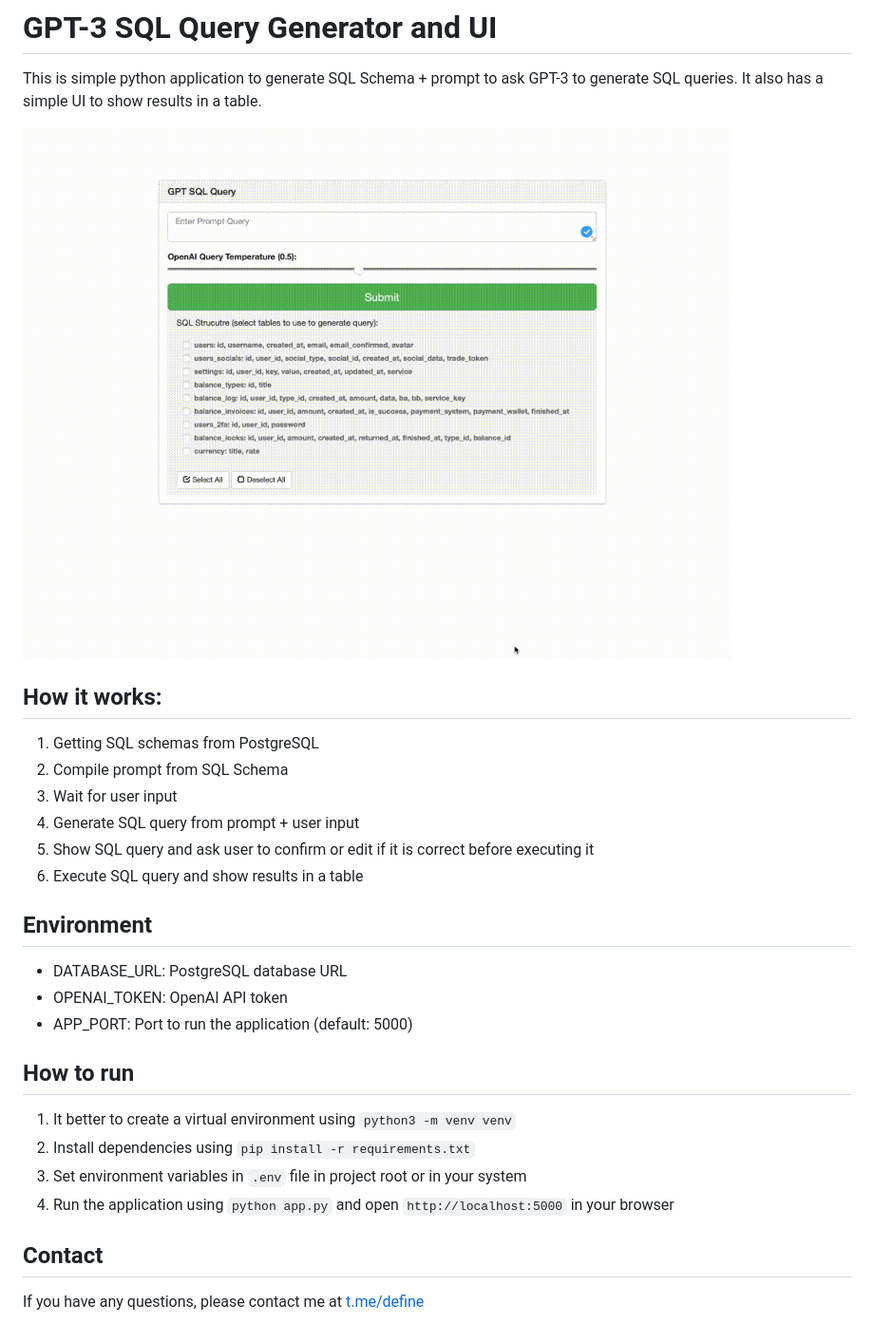
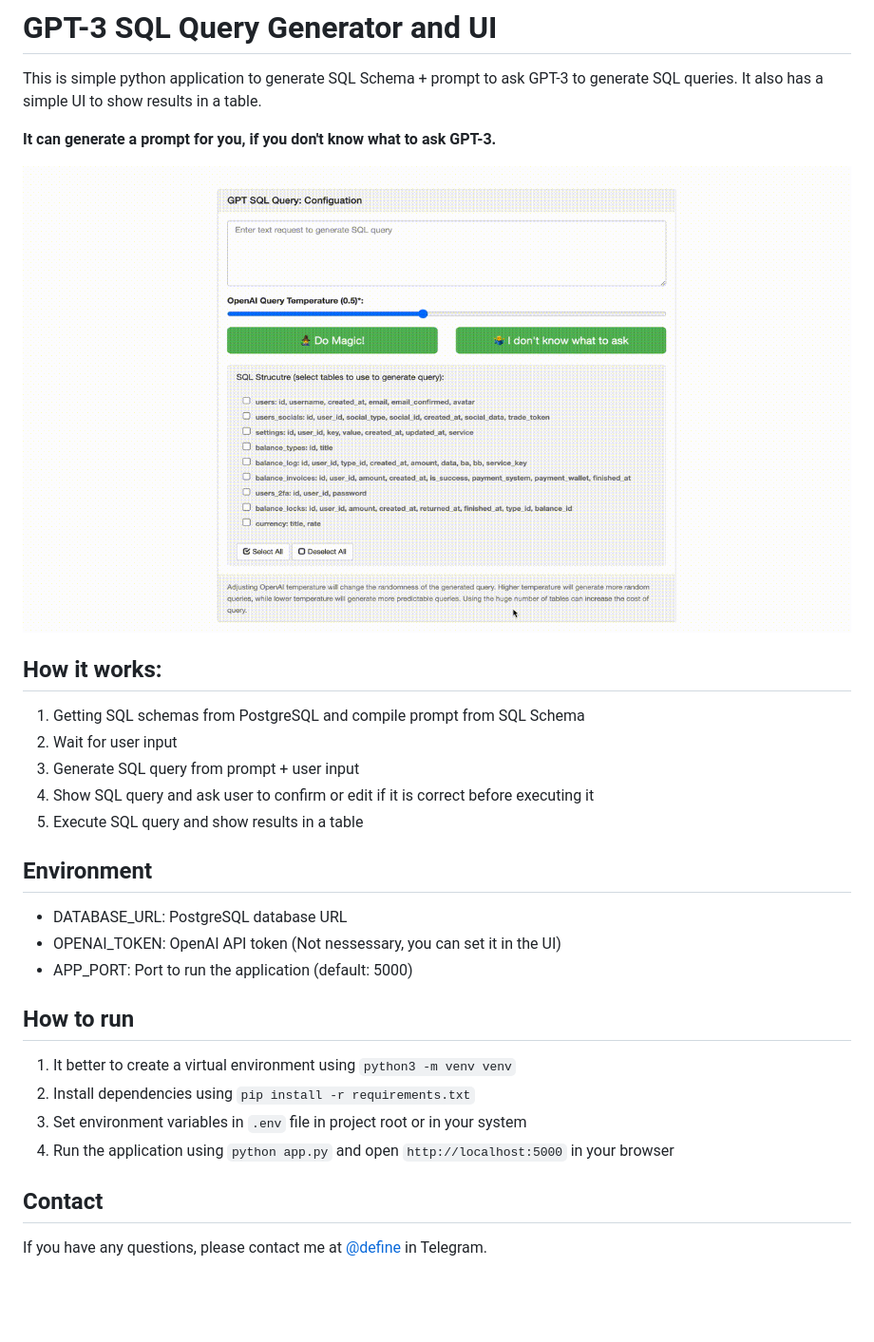
Before and after one commit to Hormold/gpt-sql-box, a Markdown page: README.md, the part around the change. Shown: that part at 95% size. Rendered like a GitHub page; pictures changed too: docs/demo.gif; blank space fills up the shorter version.

Commit message:
Prompt generator, updated demo API Token now can be set in localStorage

```diff
--- a/README.md
+++ b/README.md
@@ -3,12 +3,13 @@
 This is simple python application to generate SQL Schema + prompt to ask GPT-3 to generate SQL queries.
 It also has a simple UI to show results in a table.
 
+**It can generate a prompt for you, if you don't know what to ask GPT-3.**
+
 ![](https://github.com/Hormold/gpt-sql-box/blob/master/docs/demo.gif?raw=true)
 
 
 ## How it works:
-1. Getting SQL schemas from PostgreSQL
-2. Compile prompt from SQL Schema
+1. Getting SQL schemas from PostgreSQL and compile prompt from SQL Schema
 3. Wait for user input
 4. Generate SQL query from prompt + user input
 5. Show SQL query and ask user to confirm or edit if it is correct before executing it
@@ -16,7 +17,7 @@ It also has a simple UI to show results in a table.
 
 ## Environment
 - DATABASE_URL: PostgreSQL database URL
-- OPENAI_TOKEN: OpenAI API token
+- OPENAI_TOKEN: OpenAI API token (Not nessessary, you can set it in the UI)
 - APP_PORT: Port to run the application (default: 5000)
 
 ## How to run
@@ -26,4 +27,4 @@ It also has a simple UI to show results in a table.
 4. Run the application using `python app.py` and open `http://localhost:5000` in your browser
 
 ## Contact
-If you have any questions, please contact me at [t.me/define](https://t.me/define)
+If you have any questions, please contact me at [@define](https://t.me/define) in Telegram.
```
Also changed, not shown: 3 other files.
